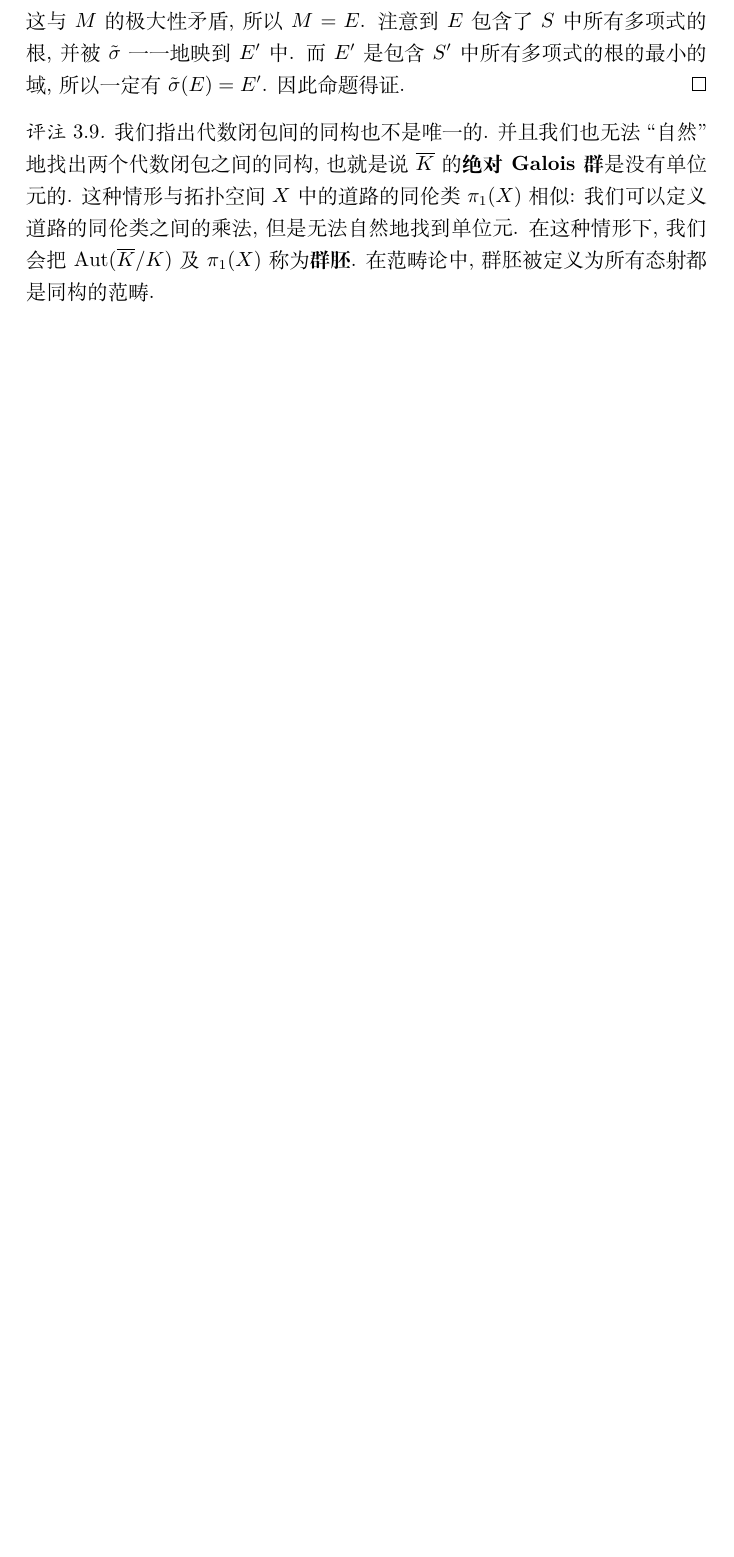
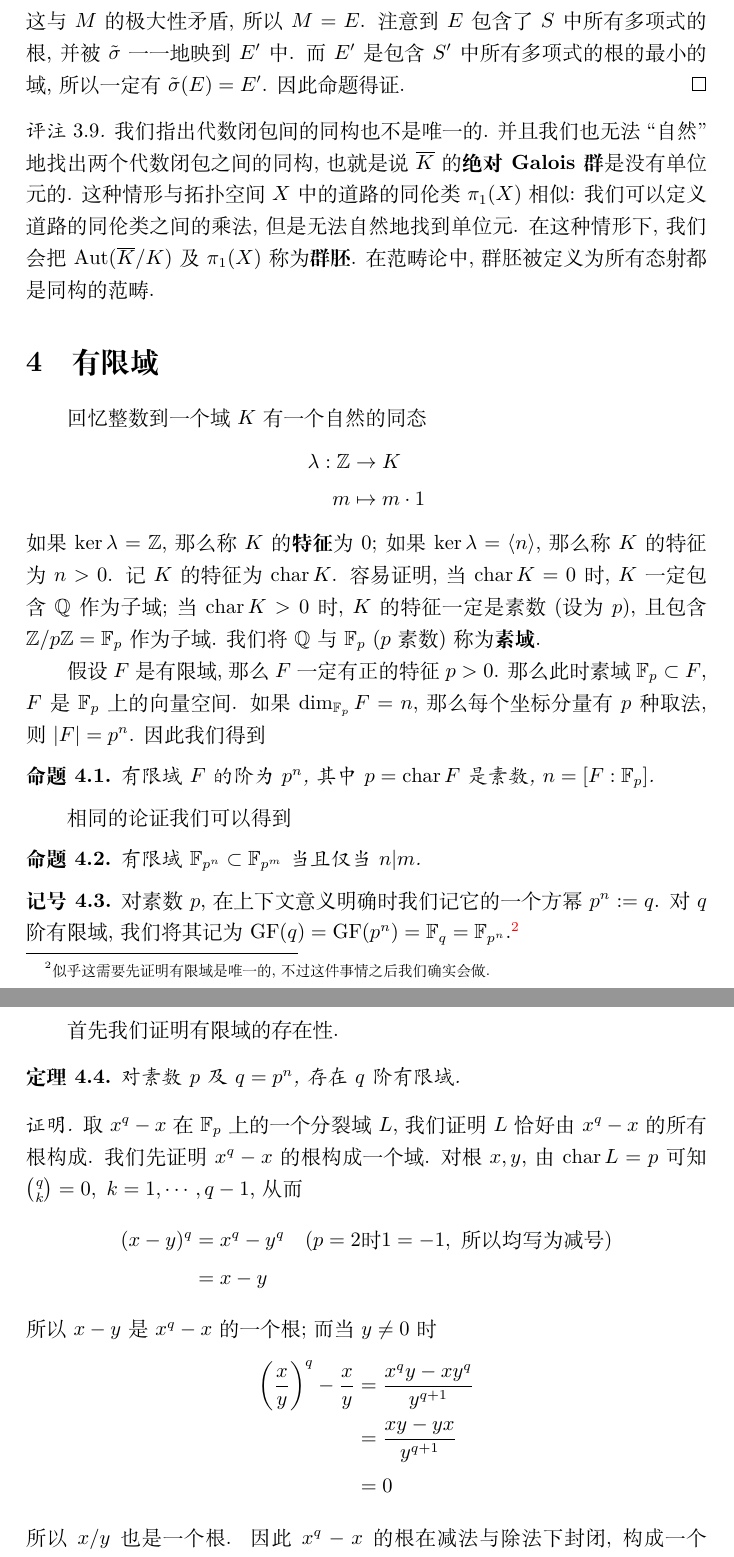
Before and after one commit to matthewzenm/galois-notes, a LaTeX document (main.tex, which reads finite-fields.tex): part of page 12 of 12 before the commit and two parts of pages 12 and 13 of 15 after it, the two joined at a grey line, cut so that both start at the same text, the shorter picture padded with empty space. The pictures show the PDF file main.pdf that the author committed with the source.

Commit message:
Finite fields complete

```diff
--- /dev/null
+++ b/finite-fields.tex
@@ -0,0 +1,63 @@
+\section{有限域}
+回忆整数到一个域$K$有一个自然的同态
+\begin{align*}
+    \lambda:\mathbb{Z}&\to K\\
+    m&\mapsto m\cdot 1
+\end{align*}
+如果$\ker\lambda=\mathbb{Z}$, 那么称$K$的\textbf{特征}为$0$;
+如果$\ker\lambda=\langle n\rangle$, 那么称$K$的特征为$n>0$.
+记$K$的特征为$\ch{K}$.
+容易证明, 当$\ch{K}=0$时, $K$一定包含$\mathbb{Q}$作为子域;
+当$\ch{K}>0$时, $K$的特征一定是素数 (设为$p$), 且包含$\mathbb{Z}/p\mathbb{Z}=\mathbb{F}_p$作为子域.
+我们将$\mathbb{Q}$与$\mathbb{F}_p$ ($p$素数)称为\textbf{素域}.
+
+假设$F$是有限域, 那么$F$一定有正的特征$p>0$.
+那么此时素域$\mathbb{F}_p\subset F$, $F$是$\mathbb{F}_p$上的向量空间.
+如果$\dim_{\mathbb{F}_p}F=n$, 那么每个坐标分量有$p$种取法, 则$|F|=p^n$.
+因此我们得到
+\begin{prop}
+    有限域$F$的阶为$p^n$, 其中$p=\ch{F}$是素数, $n=[F:\mathbb{F}_p]$.
+\end{prop}
+
+相同的论证我们可以得到
+\begin{prop}\label{finite subfield}
+    有限域$\mathbb{F}_{p^n}\subset\mathbb{F}_{p^m}$当且仅当$n|m$.
+\end{prop}
+
+\begin{sym}
+    对素数$p$, 在上下文意义明确时我们记它的一个方幂$p^n:=q$.
+    对$q$阶有限域, 我们将其记为$\GF(q)=\GF(p^n)=\mathbb{F}_q=\mathbb{F}_{p^n}$.\footnote{似乎这需要先证明有限域是唯一的, 不过这件事情之后我们确实会做.}
+\end{sym}
+
+首先我们证明有限域的存在性.
+\begin{thm}
+    对素数$p$及$q=p^n$, 存在$q$阶有限域.
+\end{thm}
+\begin{proof}
+    取$x^q-x$在$\mathbb{F}_p$上的一个分裂域$L$, 我们证明$L$恰好由$x^q-x$的所有根构成.
+    我们先证明$x^q-x$的根构成一个域.
+    对根$x,y$, 由$\ch L=p$可知$\binom{q}{k}=0,\ k=1,\cdots,q-1$, 从而
+    \begin{align*}
+        (x-y)^q&=x^q-y^q\quad(p=2\text{时}1=-1,\ \text{所以均写为减号})\\
+        &=x-y
+    \end{align*}
+    所以$x-y$是$x^q-x$的一个根;
+    而当$y\neq 0$时
+    \begin{align*}
+        \left(\frac{x}{y}\right)^q-\frac{x}{y}&=\frac{x^qy-xy^q}{y^{q+1}}\\
+        &=\frac{xy-yx}{y^{q+1}}\\
+        &=0
+    \end{align*}
+    所以$x/y$也是一个根.
+    因此$x^q-x$的根在减法与除法下封闭, 构成一个域.
+    由于分裂域由根生成, 所以$L$恰好由$x^q-x$的根构成.
+    另一方面, 由于$(x^q-x)'=qx^{q-1}-1=-1$, 与$x^q-x$互素, 所以$x^q-x$没有重根.
+    因此$|L|=\deg(x^q-x)=q$.
+\end{proof}
+
+然后我们证明有限域的唯一性.
+\begin{thm}
+    两个有限域同构当且仅当他们阶数相同.
+\end{thm}
+\begin{proof}
+    设有限域$F$的阶数为$q$, 我们证明$F$一定是$x^q-x$的分裂域.
@@ -0,0 +68,16 @@
+\end{proof}
+
+对于给定的$q$, 我们希望问
+\begin{pro}
+    如何构造$q$阶有限域?
+\end{pro}
+回答很简单, 我们取一个$n$次不可约多项式$f(x)\in\mathbb{F}_p[x]$, 那么就有$\GF(q)=\mathbb{F}_p[x]/\langle f(x)\rangle$.
+我们看一个例子.
+
+\begin{eg}
+    给定$p=2$.
+    我们写一些低次数的不可约多项式:
+    \begin{gather*}
+        x,\ x+1,\\
+        x^2+x+1,\\
+        x^3+x+1,\ x^3+x^2+1,\\
@@ -0,0 +89,7 @@
+        \[0,1,\omega,\omega+1\]
+        \item 次数为$8=2^3$: $\GF(8)=\mathbb{F}_2[x]/\langle x^3+x+1\rangle$, 此时域中的元素为
+        \[0,1,x,x+1,x^2,x^2+1,x^2+x,x^2+x+1\]
+        同时也有$\GF(8)=\mathbb{F}_2[y]/\langle y^3+y^2+1\rangle$, 这两种构造下的域应当是同构的.
+        事实上, 注意到$(y+1)^3+(y+1)+1=0$, 所以同构映射可以由$x=y+1$给出.
+    \end{enumerate}
+\end{eg}
@@ -0,0 +102,8 @@
+\begin{prop}\label{counting}
+    设$F_d$(x)是$\mathbb{F}_p$上所有$d$次不可约多项式的乘积, 那么有
+    \[x^{p^n}-x=\prod_{d|n}F_d(x)\]
+\end{prop}
+\begin{lem}
+    $\mathbb{F}_p[x]$中的不可约多项式均没有重根.
+\end{lem}
+\begin{proof}
@@ -0,0 +113,7 @@
+    \begin{align*}
+        f(x)&=x^{np}+a_{n-1}x^{(n-1)p}+\cdots+a_1x^p+a_0\\
+        &=(x^n+a_{n-1}x^{n-1}+\cdots+a_0)^p
+    \end{align*}
+    与$f(x)$不可约矛盾.
+    所以$f(x)$没有重根.
+\end{proof}
@@ -0,0 +123 @@
+    \[-1=2f(x)f'(x)g(x)+f^2(x)g'(x)\]
@@ -0,0 +132,14 @@
+\end{proof}
+
+对命题~\ref{counting}~使用M\"{o}bius变换 (\parencite[第2章定理2]{NT}), 我们可以得到
+\begin{thm}
+    $\mathbb{F}_p[x]$上$n$次不可约多项式的个数为
+    \[\frac{1}{n}\sum_{d|n}\mu\left(\frac{n}{d}\right)p^d\]
+\end{thm}
+
+\begin{col}
+    对任意正整数$n$, $\mathbb{F}_p[x]$中存在$n$次不可约多项式.
+\end{col}
+\begin{proof}
+    $n$次不可约多项式的个数为$n^{-1}(p^n\pm\cdots+p\mu(n))$, 括号中的式子被$p$恰整除 (即$p^2$不整除这个式子), 所以一定不是$0$.
+\end{proof}
```
Also changed, not shown: biblio.bib (+15 -0 lines), main.tex (+3 -0 lines), main.pdf, finite-fields.tex (29 more changed lines).
